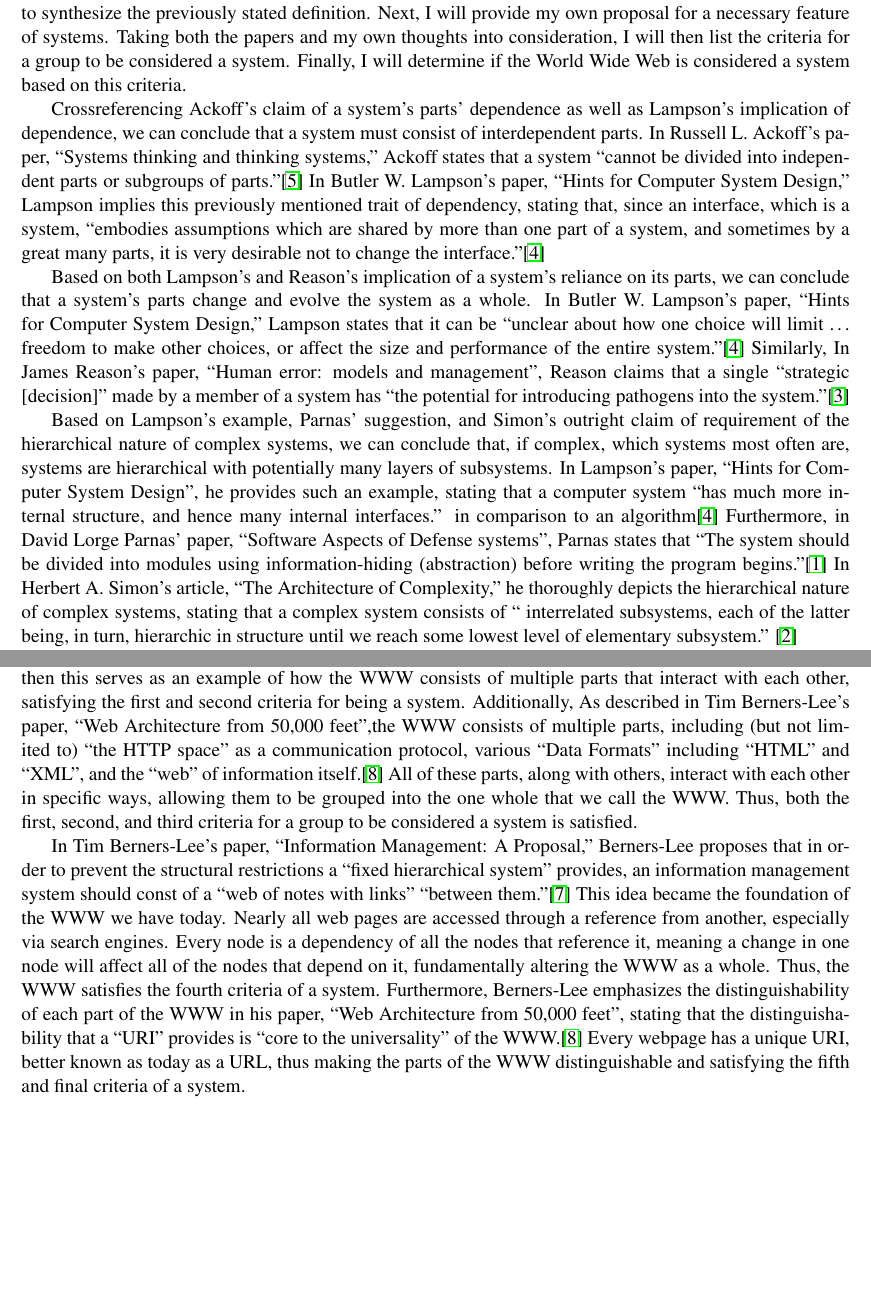
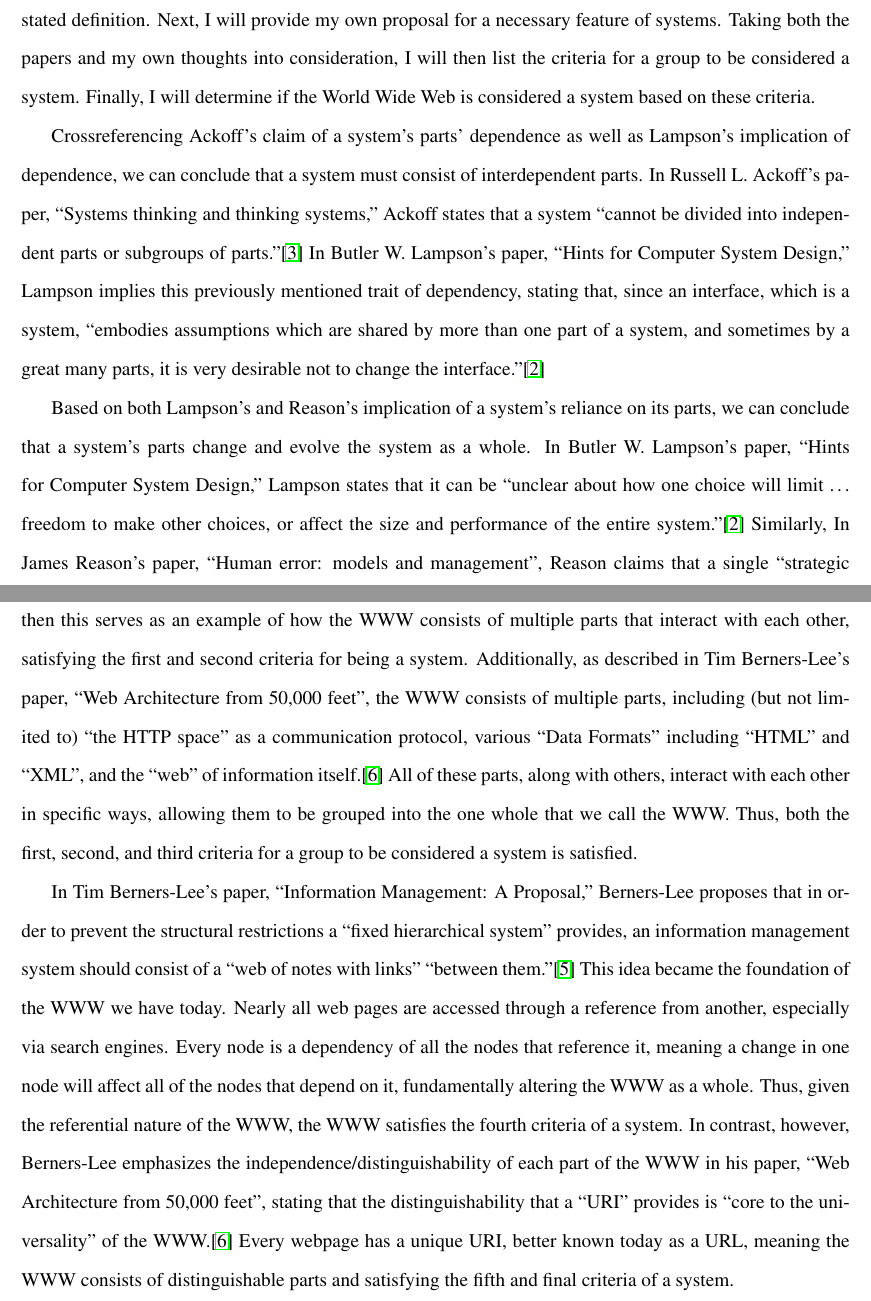
Before and after one commit to Grantmartin2002/CS429-Term-Paper-Pt1, a LaTeX document (term-paper-template.tex): two parts of pages 1 and 2 of 3 before the commit and two parts of pages 1 and 3 of 4 after it, joined at a grey line, cut so that both start at the same text, the shorter picture padded with empty space. Compiled offline with pdfLaTeX.

Commit message:
final version hopefully

```diff
--- a/term-paper-template.tex
+++ b/term-paper-template.tex
@@ -1,6 +1,7 @@
 \documentclass[11pt]{article}
 
 \usepackage{fullpage,times,hyperref,graphicx}
+\usepackage{setspace} \doublespacing
 
 % The next line is the title of your paper. Update it.
 \title{Defining a System}
@@ -15,11 +16,10 @@
 \begin{document}
 \maketitle
 
-Throughout the various sciences and a multitude of perspectives, the term system is used quite liberally in various ways. However, there are certain traits of these definitions that overlap. Taking this overlap into consideration, a system can be defined as a typically hierarchical group of multiple parts that interact with each other to make a whole. Changes to these parts, therefore, change and evolve the system in its entirety. In this paper, I will cross reference various scientific papers' proposals of the definition of system to synthesize the previously stated definition. Next, I will provide my own proposal for a necessary feature of systems. Taking both the papers and my own thoughts into consideration, I will then list the criteria for a group to be considered a system. Finally, I will determine if the World Wide Web is considered a system based on this criteria.
+Throughout the various sciences and a multitude of perspectives, the term system is used quite liberally in various ways. However, there are certain traits of these definitions that overlap. Taking this overlap into consideration, a system can be defined as a group of multiple parts that interact with each other to make a whole. Changes to these parts, therefore, change and evolve the system in its entirety. In this paper, I will cross reference various scientific papers' proposals of the definition of system to synthesize the previously stated definition. Next, I will provide my own proposal for a necessary feature of systems. Taking both the papers and my own thoughts into consideration, I will then list the criteria for a group to be considered a system. Finally, I will determine if the World Wide Web is considered a system based on these criteria.
 \par Crossreferencing Ackoff's claim of a system's parts' dependence as well as Lampson's implication of dependence, we can conclude that a system must consist of interdependent parts. In Russell  L.  Ackoff's paper, ``Systems thinking and thinking systems,'' Ackoff states that a system ``cannot be divided  into  independent  parts  or subgroups  of parts.''\cite{ackoff:1994} In Butler W. Lampson's paper, ``Hints for Computer System Design,'' Lampson implies this previously mentioned trait of dependency, stating that, since an interface, which is a system, ``embodies assumptions which are shared by more than one part of a system, and sometimes by a great many parts, it is very desirable not to change the interface.''\cite{lampson:1983}
 \par Based on both Lampson's and Reason's implication of a system's reliance on its parts, we can conclude that a system's parts change and evolve the system as a whole. In Butler W. Lampson's paper, ``Hints for Computer System Design,'' Lampson states that it can be ``unclear about how one choice will limit … freedom to make other choices, or affect the size and performance of the entire system.''\cite{lampson:1983} Similarly, In James  Reason's paper, ``Human error: models and management'', Reason claims that a single ``strategic [decision]'' made by a member of a system has ``the potential   for   introducing   pathogens   into   the system.''\cite{reason:2000}
-\par Based on Lampson's example, Parnas' suggestion, and Simon's outright claim of requirement of the hierarchical nature of complex systems, we can conclude that, if complex, which systems most often are, systems are hierarchical with potentially many layers of subsystems. In Lampson's paper, ``Hints for Computer System Design'', he provides such an example, stating that a computer system ``has much more internal structure, and hence many internal interfaces.'' in comparison to an algorithm\cite{lampson:1983} Furthermore, in David Lorge Parnas' paper, ``Software Aspects of Defense systems'', Parnas states that ``The system should be divided into modules using information-hiding (abstraction) before writing the program begins.''\cite{parnas:1985} In Herbert A. Simon's article, ``The Architecture of Complexity,'' he thoroughly depicts the hierarchical nature of complex systems, stating that a complex system consists of `` interrelated subsystems, each of the latter being, in turn, hierarchic in structure until we reach some lowest level of elementary subsystem.'' \cite{simon:1962}
-\par As a man of science, I tend to follow the definitions that the relevant scientific literature suggests. Thus, I believe that, as synthesized in the previous paragraphs, a system can be defined as a typically hierarchical group of multiple parts that interact with each other to make a whole, and that changes to these parts, therefore, change and evolve the system in its entirety. However, one property of systems that I believe that scientific literature fails to mention in their proposed definitions is that some independence between parts is necessary for something to be considered as a system. For example, computers have a CPU, a GPU, a motherboard, a power supply, a case (typically), RAM, and a hard drive, each of which are distinguishable. Thus, computers meet this criteria of a system. However, I would not consider a puddle of water a system. Sure, a puddle of water consists of many water molecules (a group of parts) interacting with each other to make a whole. It also would be affected as a whole if one molecule were to be changed or removed (its volume would decrease). However, puddles of water do not have distinguishable parts. All water molecules are molecularly identical with no specialization whatsoever. Therefore, I think it would be more accurate to call it a body of water molecules rather than a system
+\par As a man of science, I tend to follow the definitions that the relevant scientific literature suggests. Thus, I believe that, as synthesized in the previous paragraphs, a system can be defined as a group of multiple parts that interact with each other to make a whole, and that changes to these parts, therefore, change and evolve the system in its entirety. However, one property of systems that I believe that scientific literature fails to mention in their proposed definitions is that some independence between parts is necessary for something to be considered as a system. For example, computers have a CPU, a GPU, a motherboard, a power supply, a case (typically), RAM, and a hard drive, each of which are distinguishable. Thus, computers meet this criteria of a system. However, I would not consider a puddle of water a system. Sure, a puddle of water consists of many water molecules (a group of parts) interacting with each other to make a whole. It also would be affected as a whole if one molecule were to be changed or removed (its volume would decrease). However, puddles of water do not have distinguishable parts. All water molecules are molecularly identical with no specialization whatsoever. Therefore, I think it would be more accurate to call it a body of water molecules rather than a system
 \par Taking all factors into account, for a group to be considered a system, it must meet the following criteria:
 \begin{itemize}
 \item It must consist of multiple parts
@@ -29,7 +29,7 @@
 \item Its parts must be independent enough so that each part is distinguishable
 \end{itemize}
 \par Let’s determine if the World Wide Web, WWW for short, meets these criteria.
-\par One fundamental piece of the WWW is a web browser. Web browsers are what send and receive information to the WWW. As explained in Tim Berners-Lee’s, the creator of the WWW’s, turing award article,``Sir Tim Berners-Lee'', the WWW utilizes ``HTTP (hypertext transfer protocol)'' in order to fulfill these interactions between a web browser and the WWW.\cite{Haigh:2016} Thus, if one were to consider a web browser as part of the WWW, which I certainly would considering a web browser is required to communicate with the WWW, then this serves as an example of how the WWW consists of multiple parts that interact with each other, satisfying the first and second criteria for being a system. Additionally, As described in Tim Berners-Lee’s paper, ``Web Architecture from 50,000 feet'',the WWW consists of multiple parts, including (but not limited to) ``the HTTP space'' as a communication protocol, various ``Data Formats'' including ``HTML'' and ``XML'', and the ``web'' of information itself.\cite{Berners-Lee:1998} All of these parts, along with others, interact with each other in specific ways, allowing them to be grouped into the one whole that we call the WWW. Thus, both the first, second, and third criteria for a group to be considered a system is satisfied.
-\par In Tim Berners-Lee’s paper, ``Information Management: A Proposal,'' Berners-Lee proposes that in order to prevent the structural restrictions a ``fixed hierarchical system'' provides, an information management system should const of a ``web of notes with links'' ``between them.''\cite{Berners-Lee:1990} This idea became the foundation of the WWW we have today. Nearly all web pages are accessed through a reference from another, especially via search engines. Every node is a dependency of all the nodes that reference it, meaning a change in one node will affect all of the nodes that depend on it, fundamentally altering the WWW as a whole. Thus, the WWW satisfies the fourth criteria of a system.
-Furthermore, Berners-Lee emphasizes the distinguishability of each part of the WWW in his paper, ``Web Architecture from 50,000 feet'', stating that the distinguishability that a ``URI'' provides is ``core to the universality'' of the WWW.\cite{Berners-Lee:1998} Every webpage has a unique URI, better known as today as a URL, thus making the parts of the WWW distinguishable and satisfying the fifth and final criteria of a system.
+\par One fundamental piece of the WWW is a web browser. Web browsers are what send and receive information to the WWW. As explained in Tim Berners-Lee's, the creator of the WWW's, Turing Award article, ``Sir Tim Berners-Lee'', the WWW utilizes ``HTTP (hypertext transfer protocol)'' in order to fulfill these interactions between a web browser and the WWW.\cite{Haigh:2016} Thus, if one were to consider a web browser as part of the WWW, which I certainly would considering a web browser is required to communicate with the WWW, then this serves as an example of how the WWW consists of multiple parts that interact with each other, satisfying the first and second criteria for being a system. Additionally, as described in Tim Berners-Lee's paper, ``Web Architecture from 50,000 feet'', the WWW consists of multiple parts, including (but not limited to) ``the HTTP space'' as a communication protocol, various ``Data Formats'' including ``HTML'' and ``XML'', and the ``web'' of information itself.\cite{Berners-Lee:1998} All of these parts, along with others, interact with each other in specific ways, allowing them to be grouped into the one whole that we call the WWW. Thus, both the first, second, and third criteria for a group to be considered a system is satisfied.
+\par In Tim Berners-Lee's paper, ``Information Management: A Proposal,'' Berners-Lee proposes that in order to prevent the structural restrictions a ``fixed hierarchical system'' provides, an information management system should consist of a ``web of notes with links'' ``between them.''\cite{Berners-Lee:1990} This idea became the foundation of the WWW we have today. Nearly all web pages are accessed through a reference from another, especially via search engines. Every node is a dependency of all the nodes that reference it, meaning a change in one node will affect all of the nodes that depend on it, fundamentally altering the WWW as a whole. Thus, given the referential nature of the WWW, the WWW satisfies the fourth criteria of a system.
+In contrast, however, Berners-Lee emphasizes the independence/distinguishability of each part of the WWW in his paper, ``Web Architecture from 50,000 feet'', stating that the distinguishability that a ``URI'' provides is ``core to the universality'' of the WWW.\cite{Berners-Lee:1998} Every webpage has a unique URI, better known today as a URL, meaning the WWW consists of distinguishable parts and satisfying the fifth and final criteria of a system.
 
```
Also changed, not shown: term-paper-template.bbl, term-paper-template.pdf, term-paper-template.tex (20 more changed lines), 3 other files.
